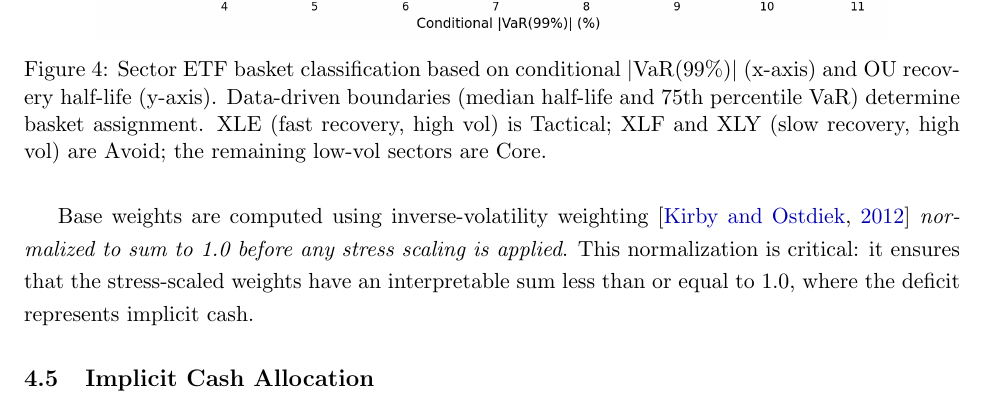
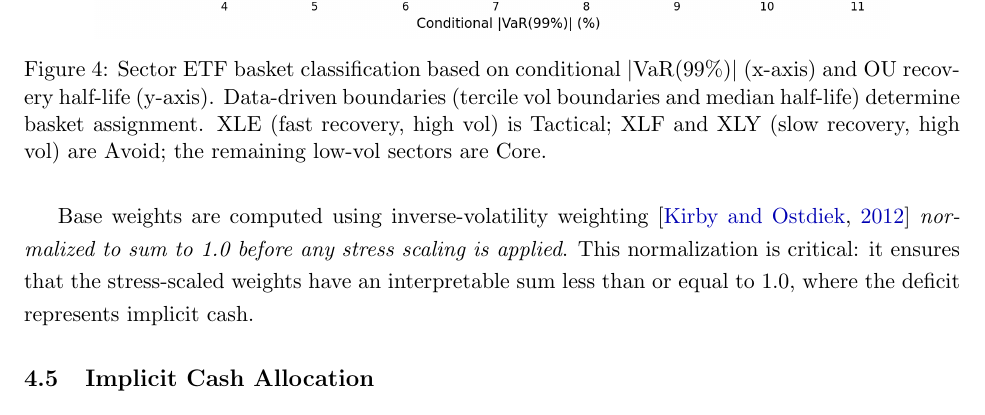
Before and after one commit to tanishhky/regime-adaptive-portfolio, a LaTeX paper (paper/paper.tex): part of page 10 of 18, cut so that both start at the same text. Compiled offline with pdfLaTeX.

```diff
--- a/paper/paper.tex
+++ b/paper/paper.tex
@@ -404,7 +404,7 @@
 \includegraphics[width=0.85\textwidth]{asset_scatter.png}
 \caption{Sector ETF basket classification based on conditional
 $|\text{VaR}(99\%)|$ (x-axis) and OU recovery half-life (y-axis).
-Data-driven boundaries (median half-life and 75th percentile VaR)
+Data-driven boundaries (tercile vol boundaries and median half-life)
 determine basket assignment.  XLE (fast recovery, high vol) is
 Tactical; XLF and XLY (slow recovery, high vol) are Avoid; the
 remaining low-vol sectors are Core.}
```
Also changed, not shown: paper/paper.pdf, 6 other files.
